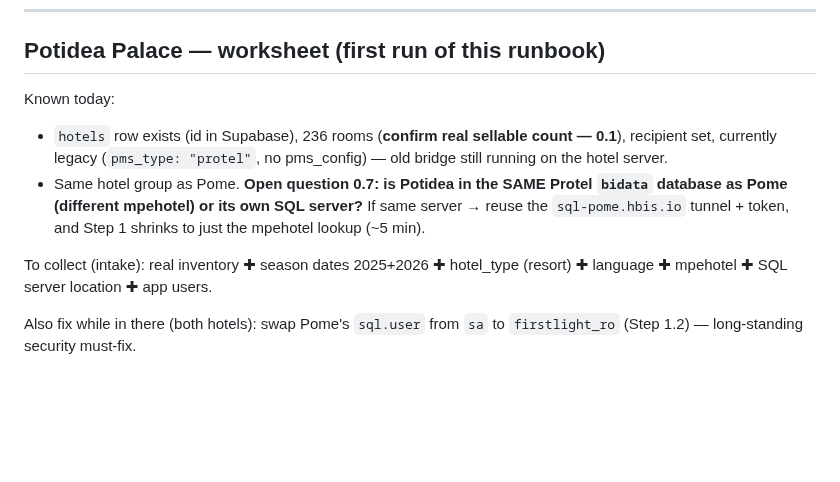
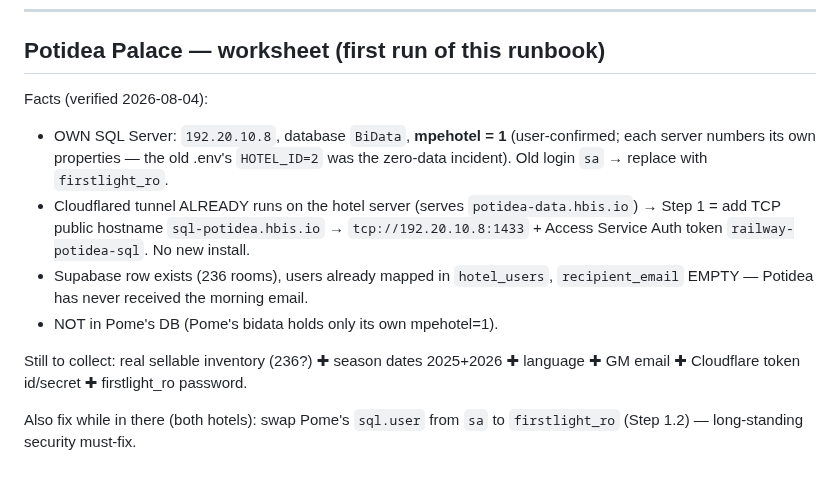
Before and after one commit to dkaryp13hbis/firstlight-agent, a Markdown page: docs/ONBOARDING.md, the part around the change. Rendered like a GitHub page; blank space fills up the shorter version.

Commit message:
Potidea worksheet: mpehotel=1 confirmed + recovered server facts

```diff
--- a/docs/ONBOARDING.md
+++ b/docs/ONBOARDING.md
@@ -108,17 +108,21 @@ kills manually started processes — caused a real incident).
 
 ## Potidea Palace — worksheet (first run of this runbook)
 
-Known today:
-- `hotels` row exists (id in Supabase), 236 rooms (**confirm real sellable
-  count — 0.1**), recipient set, currently legacy (`pms_type: "protel"`, no
-  pms_config) — old bridge still running on the hotel server.
-- Same hotel group as Pome. **Open question 0.7: is Potidea in the SAME
-  Protel `bidata` database as Pome (different mpehotel) or its own SQL
-  server?** If same server → reuse the `sql-pome.hbis.io` tunnel + token,
-  and Step 1 shrinks to just the mpehotel lookup (~5 min).
+Facts (verified 2026-08-04):
+- OWN SQL Server: `192.20.10.8`, database `BiData`, **mpehotel = 1**
+  (user-confirmed; each server numbers its own properties — the old .env's
+  `HOTEL_ID=2` was the zero-data incident). Old login `sa` → replace with
+  `firstlight_ro`.
+- Cloudflared tunnel ALREADY runs on the hotel server (serves
+  `potidea-data.hbis.io`) → Step 1 = add TCP public hostname
+  `sql-potidea.hbis.io` → `tcp://192.20.10.8:1433` + Access Service Auth
+  token `railway-potidea-sql`. No new install.
+- Supabase row exists (236 rooms), users already mapped in `hotel_users`,
+  `recipient_email` EMPTY — Potidea has never received the morning email.
+- NOT in Pome's DB (Pome's bidata holds only its own mpehotel=1).
 
-To collect (intake): real inventory ✚ season dates 2025+2026 ✚ hotel_type
-(resort) ✚ language ✚ mpehotel ✚ SQL server location ✚ app users.
+Still to collect: real sellable inventory (236?) ✚ season dates 2025+2026
+✚ language ✚ GM email ✚ Cloudflare token id/secret ✚ firstlight_ro password.
 
 Also fix while in there (both hotels): swap Pome's `sql.user` from `sa` to
 `firstlight_ro` (Step 1.2) — long-standing security must-fix.
```
